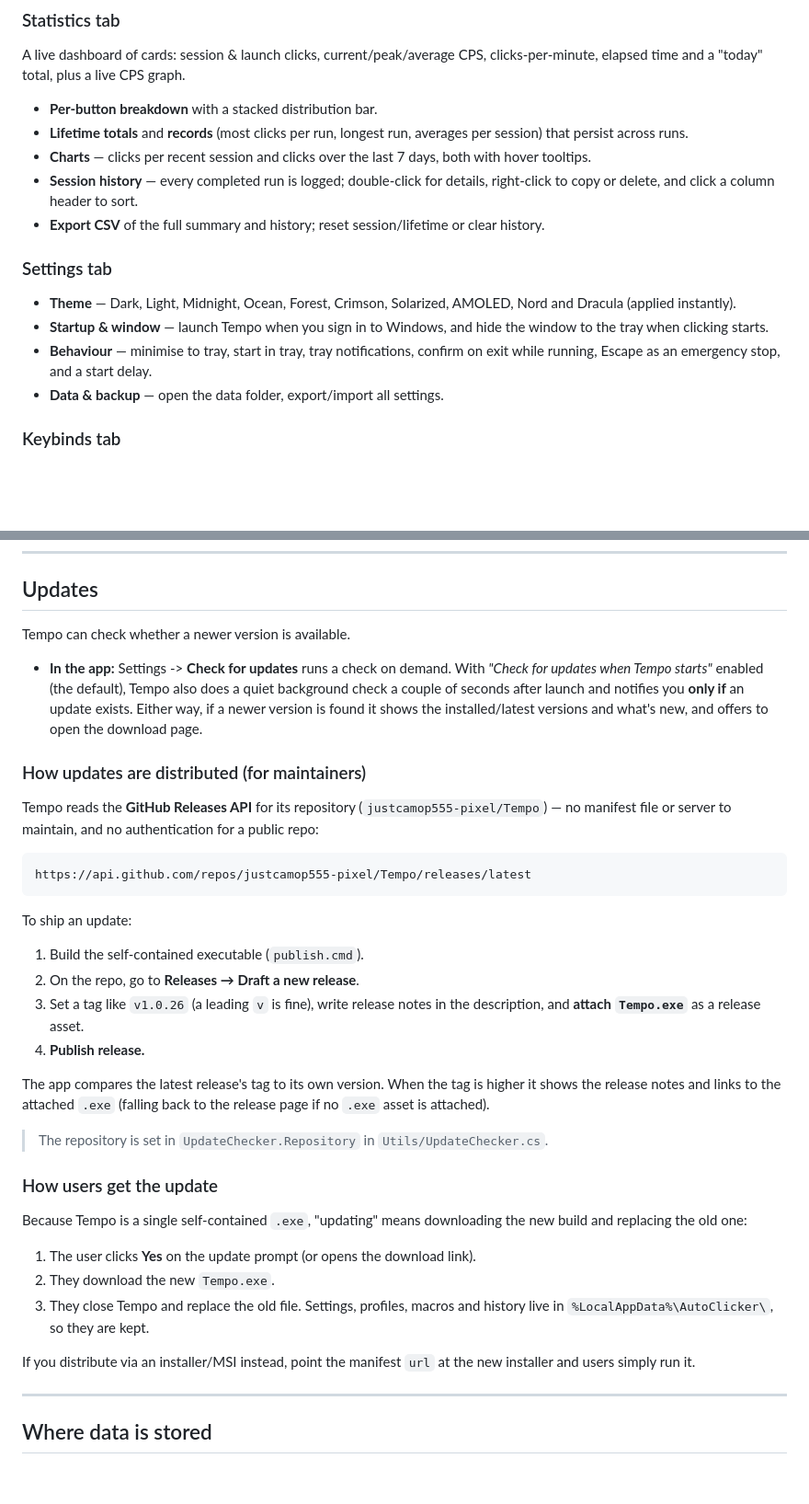
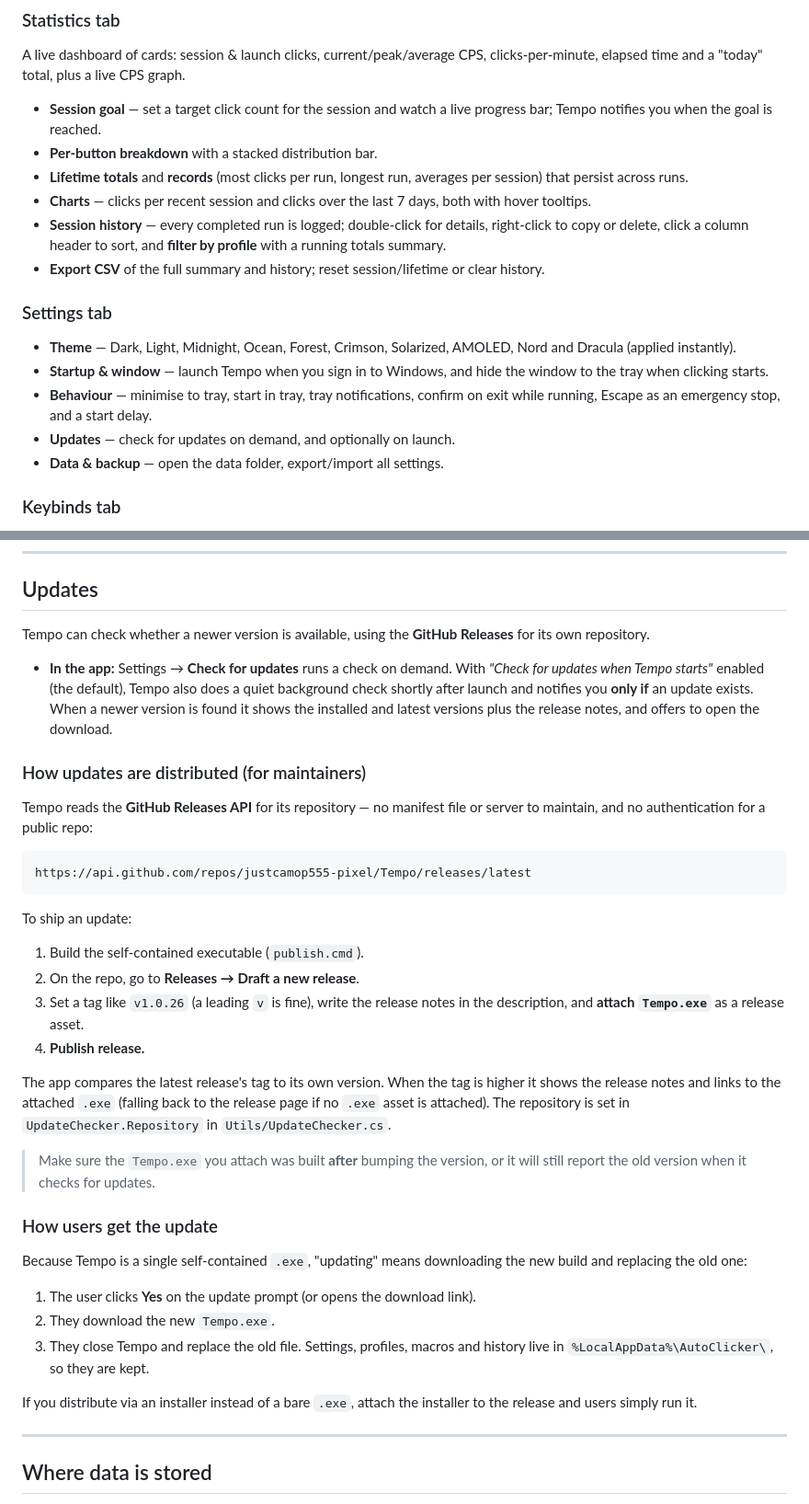
Before and after one commit to justcamop555-pixel/Tempo, a Markdown page: README.md, 2 parts joined by grey strips. Shown at 92% size. GitHub-like rendering; blank space fills up the shorter version.

````diff
--- a/README.md
+++ b/README.md
@@ -137,13 +138,16 @@ button, click type, dwell time, per-point repeat count and enabled flag.
 ### Statistics tab
 A live dashboard of cards: session & launch clicks, current/peak/average CPS,
 clicks-per-minute, elapsed time and a "today" total, plus a live CPS graph.
+- **Session goal** — set a target click count for the session and watch a live
+  progress bar; Tempo notifies you when the goal is reached.
 - **Per-button breakdown** with a stacked distribution bar.
 - **Lifetime totals** and **records** (most clicks per run, longest run,
   averages per session) that persist across runs.
 - **Charts** — clicks per recent session and clicks over the last 7 days, both
   with hover tooltips.
 - **Session history** — every completed run is logged; double-click for
-  details, right-click to copy or delete, and click a column header to sort.
+  details, right-click to copy or delete, click a column header to sort, and
+  **filter by profile** with a running totals summary.
 - **Export CSV** of the full summary and history; reset session/lifetime or
   clear history.
 
@@ -154,6 +158,7 @@ clicks-per-minute, elapsed time and a "today" total, plus a live CPS graph.
   window to the tray when clicking starts.
 - **Behaviour** — minimise to tray, start in tray, tray notifications, confirm
   on exit while running, Escape as an emergency stop, and a start delay.
+- **Updates** — check for updates on demand, and optionally on launch.
 - **Data & backup** — open the data folder, export/import all settings.
 
 ### Keybinds tab
@@ -176,19 +181,19 @@ The emergency stop immediately halts clicking, macro playback and recording.
 
 ## Updates
 
-Tempo can check whether a newer version is available.
+Tempo can check whether a newer version is available, using the **GitHub
+Releases** for its own repository.
 
-- **In the app:** Settings -> **Check for updates** runs a check on demand. With
-  *"Check for updates when Tempo starts"* enabled (the default), Tempo also does a
-  quiet background check a couple of seconds after launch and notifies you **only
-  if** an update exists. Either way, if a newer version is found it shows the
-  installed/latest versions and what's new, and offers to open the download page.
+- **In the app:** Settings → **Check for updates** runs a check on demand. With
+  *"Check for updates when Tempo starts"* enabled (the default), Tempo also does
+  a quiet background check shortly after launch and notifies you **only if** an
+  update exists. When a newer version is found it shows the installed and latest
+  versions plus the release notes, and offers to open the download.
 
 ### How updates are distributed (for maintainers)
 
-Tempo reads the **GitHub Releases API** for its repository
-(`justcamop555-pixel/Tempo`) — no manifest file or server to maintain, and no
-authentication for a public repo:
+Tempo reads the **GitHub Releases API** for its repository — no manifest file or
+server to maintain, and no authentication for a public repo:
 
 ```
 https://api.github.com/repos/justcamop555-pixel/Tempo/releases/latest
@@ -198,15 +203,17 @@ To ship an update:
 
 1. Build the self-contained executable (`publish.cmd`).
 2. On the repo, go to **Releases → Draft a new release**.
-3. Set a tag like `v1.0.26` (a leading `v` is fine), write release notes in the
-   description, and **attach `Tempo.exe`** as a release asset.
+3. Set a tag like `v1.0.26` (a leading `v` is fine), write the release notes in
+   the description, and **attach `Tempo.exe`** as a release asset.
 4. **Publish release.**
 
 The app compares the latest release's tag to its own version. When the tag is
 higher it shows the release notes and links to the attached `.exe` (falling back
-to the release page if no `.exe` asset is attached).
+to the release page if no `.exe` asset is attached). The repository is set in
+`UpdateChecker.Repository` in `Utils/UpdateChecker.cs`.
 
-> The repository is set in `UpdateChecker.Repository` in `Utils/UpdateChecker.cs`.
+> Make sure the `Tempo.exe` you attach was built **after** bumping the version,
+> or it will still report the old version when it checks for updates.
 
 ### How users get the update
 
@@ -218,8 +225,8 @@ new build and replacing the old one:
 3. They close Tempo and replace the old file. Settings, profiles, macros and
    history live in `%LocalAppData%\AutoClicker\`, so they are kept.
 
-If you distribute via an installer/MSI instead, point the manifest `url` at the
-new installer and users simply run it.
+If you distribute via an installer instead of a bare `.exe`, attach the
+installer to the release and users simply run it.
 
 ---
 
````
Also changed, not shown: other parts of README.md (+34 -28 lines).
